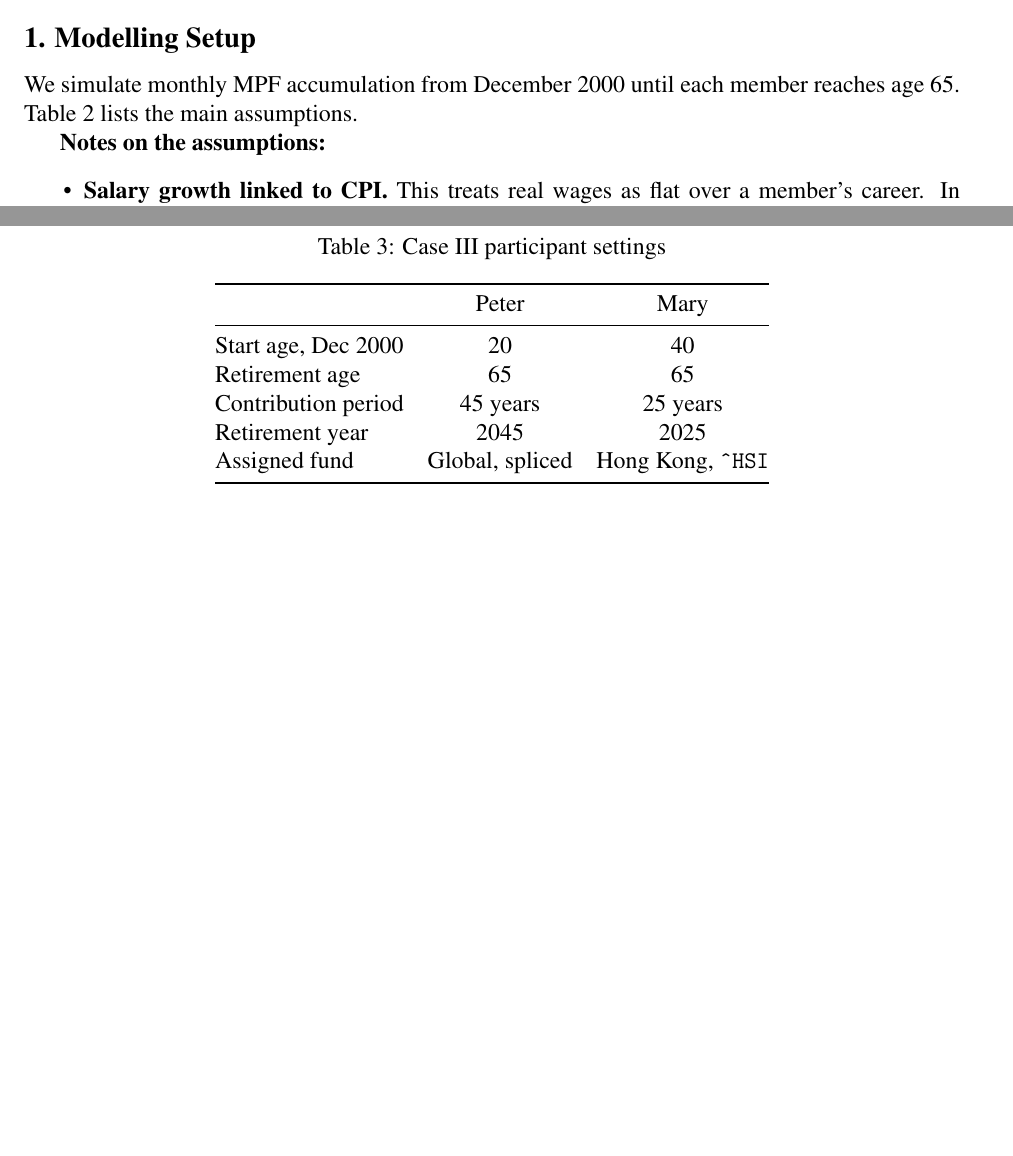
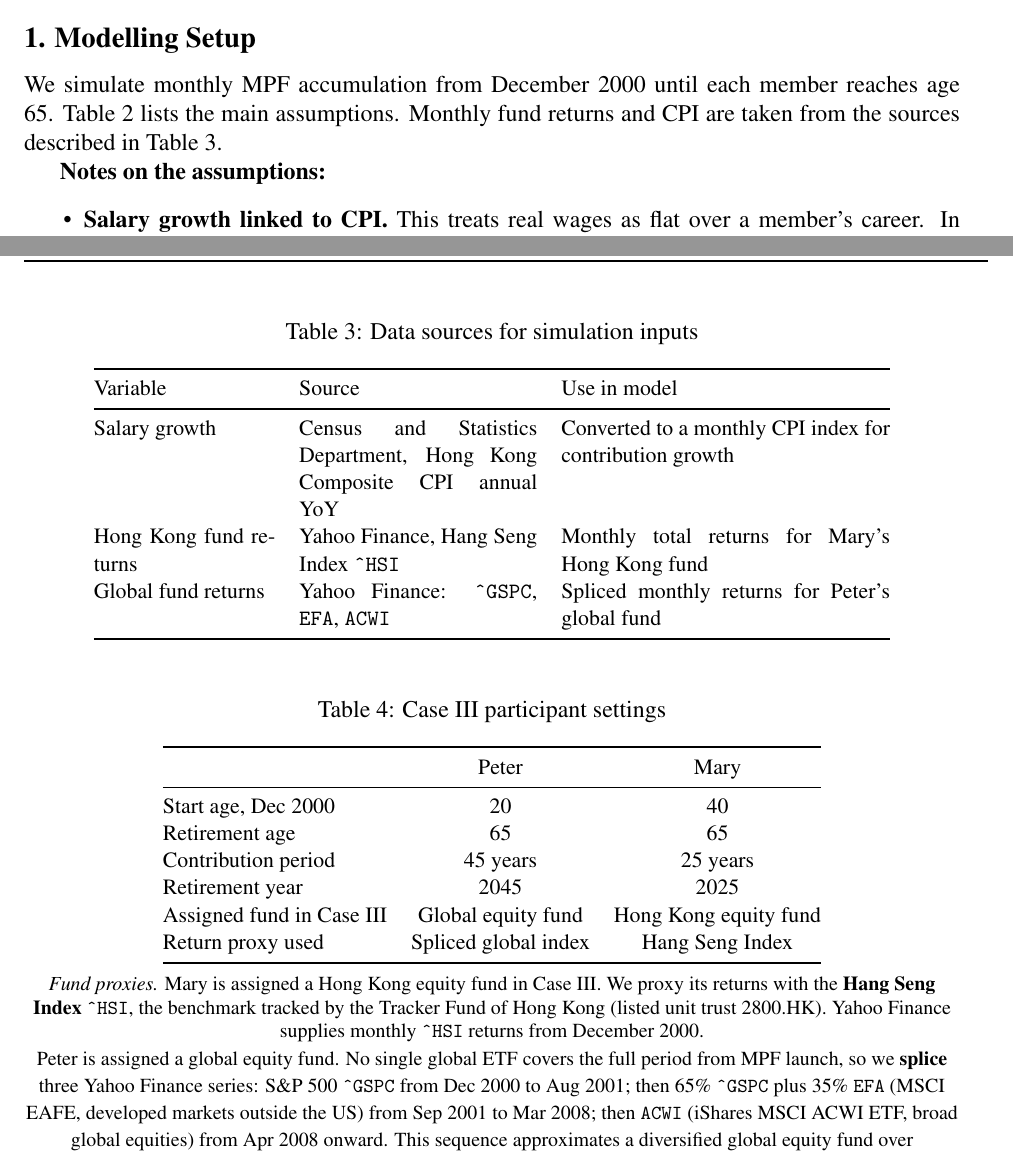
Before and after one commit to AnnieYangQY/ama1d03-project, a LaTeX document (case3/report/main.tex): two parts of pages 4 and 5 of 13, joined at a grey line, cut so that both start at the same text, the shorter picture padded with empty space. Compiled offline with XeLaTeX.

Commit message:
Update .DS_Store files with new binary data; revise LaTeX report content in main.tex and main_zh.tex to improve clarity, including the addition of a new data sources table and enhanced descriptions of voluntary contributions and participant settings.

```diff
--- a/case3/report/main.tex
+++ b/case3/report/main.tex
@@ -115,7 +115,7 @@ Mandatory MPF contributions are tax-exempt up to statutory limits. TVC gives mem
 
 \subsection*{1. Modelling Setup}
 
-We simulate monthly MPF accumulation from December 2000 until each member reaches age 65. Table~\ref{tab:assumptions} lists the main assumptions.
+We simulate monthly MPF accumulation from December 2000 until each member reaches age 65. Table~\ref{tab:assumptions} lists the main assumptions. Monthly fund returns and CPI are taken from the sources described in Table~\ref{tab:sources}.
 
 \textbf{Notes on the assumptions:}
 \begin{itemize}
@@ -150,8 +150,25 @@ We simulate monthly MPF accumulation from December 2000 until each member reache
 
 \begin{table}[H]
   \centering
+  \caption{Data sources for simulation inputs}
+  \label{tab:sources}
+  \small
+  \begin{tabular}{@{}p{3.2cm}p{4.2cm}p{5.8cm}@{}}
+    \toprule
+    Variable & Source & Use in model \\
+    \midrule
+    Salary growth & Census and Statistics Department, Hong Kong Composite CPI annual YoY & Converted to a monthly CPI index for contribution growth \\
+    Hong Kong fund returns & Yahoo Finance, Hang Seng Index \texttt{\^{}HSI} & Monthly total returns for Mary's Hong Kong fund \\
+    Global fund returns & Yahoo Finance: \texttt{\^{}GSPC}, \texttt{EFA}, \texttt{ACWI} & Spliced monthly returns for Peter's global fund \\
+  \bottomrule
+  \end{tabular}
+\end{table}
+
+\begin{table}[H]
+  \centering
   \caption{Case III participant settings}
   \label{tab:participants}
+  \small
   \begin{tabular}{@{}lcc@{}}
     \toprule
     & Peter & Mary \\
@@ -160,9 +177,18 @@ We simulate monthly MPF accumulation from December 2000 until each member reache
     Retirement age & 65 & 65 \\
     Contribution period & 45 years & 25 years \\
     Retirement year & 2045 & 2025 \\
-    Assigned fund & Global, spliced & Hong Kong, \texttt{\^{}HSI} \\
+    Assigned fund in Case III & Global equity fund & Hong Kong equity fund \\
+    Return proxy used & Spliced global index & Hang Seng Index \\
     \bottomrule
   \end{tabular}
+
+  \vspace{0.5em}
+  {\footnotesize
+  \textit{Fund proxies.}
+  Mary is assigned a Hong Kong equity fund in Case III. We proxy its returns with the \textbf{Hang Seng Index} \texttt{\^{}HSI}, the benchmark tracked by the Tracker Fund of Hong Kong (listed unit trust 2800.HK). Yahoo Finance supplies monthly \texttt{\^{}HSI} returns from December 2000.
+
+  Peter is assigned a global equity fund. No single global ETF covers the full period from MPF launch, so we \textbf{splice} three Yahoo Finance series: S\&P 500 \texttt{\^{}GSPC} from Dec 2000 to Aug 2001; then 65\% \texttt{\^{}GSPC} plus 35\% \texttt{EFA} (MSCI EAFE, developed markets outside the US) from Sep 2001 to Mar 2008; then \texttt{ACWI} (iShares MSCI ACWI ETF, broad global equities) from Apr 2008 onward. This sequence approximates a diversified global equity fund over 2000--2025.
+  }
 \end{table}
 
 \subsection*{2. Baseline Results}
```
Also changed, not shown: case3/report/main_zh.tex (+31 -5 lines), case3/report/main.pdf, case3/report/main_zh.pdf, case3/report/main.tex (6 more changed lines), 6 other files.
